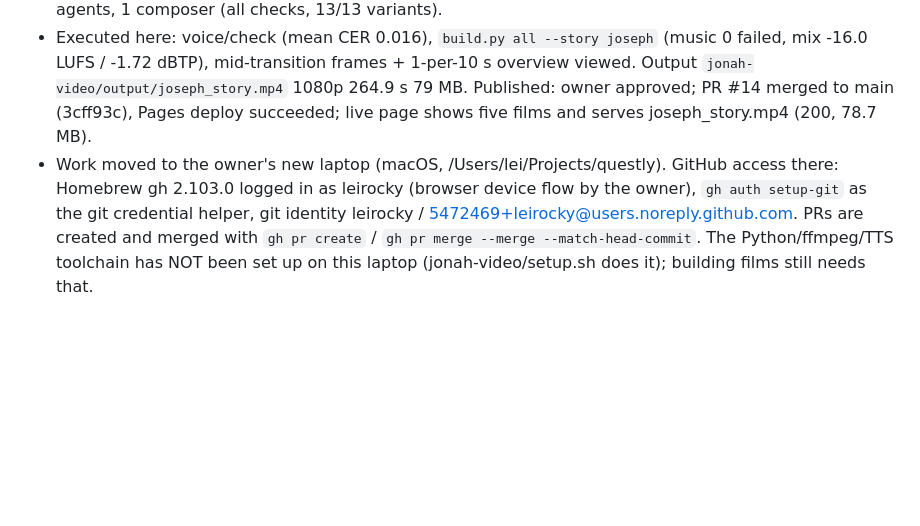
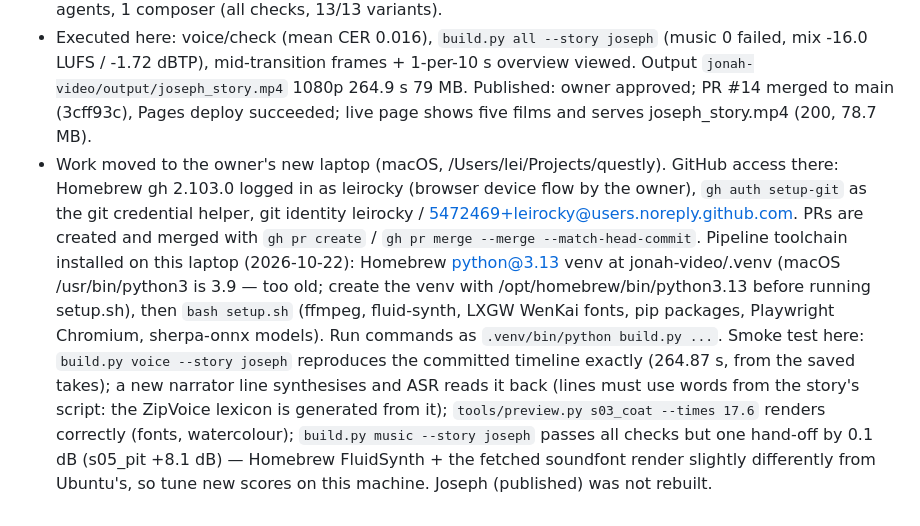
Before and after one commit to leirocky/questly, a Markdown page: docs/STATUS.md, the part around the change. GitHub-like rendering; blank space fills up the shorter version.

Commit message:
STATUS: film toolchain installed and smoke-tested on the new laptop
Co-Authored-By: Claude Opus 5.5 <noreply@anthropic.com>
Claude-Session: https://claude.ai/code/session_01Wp7AasebMESMabgTdumi87

```diff
--- a/docs/STATUS.md
+++ b/docs/STATUS.md
@@ -108,4 +108,4 @@ Owner feedback on v1: unnatural pauses in the male voices, narration too fast, t
 - Story project `jonah-video/stories/joseph/` (14 scenes / 44 lines; voices N, Y Joseph = Kokoro 87, B brothers = 95, P Pharaoh = 100; God only as light). Owner approved the narration preview. '雅各' line reworded to '名字叫雅各' while chasing a false break report (stop-closure silence now allowed).
 - Work: 1 agent for characters/props (joseph 4 attires + coat progress, jacob, brothers, pharaoh, egyptian, trader, hug_pair, child siblings, coat, sheaves, dream_bubble, cows, pit, camel, granary, chariot...; existing outputs verified identical by 300,559 markup hashes + pixel compare), 4 scene agents, 1 composer (all checks, 13/13 variants).
 - Executed here: voice/check (mean CER 0.016), `build.py all --story joseph` (music 0 failed, mix -16.0 LUFS / -1.72 dBTP), mid-transition frames + 1-per-10 s overview viewed. Output `jonah-video/output/joseph_story.mp4` 1080p 264.9 s 79 MB. Published: owner approved; PR #14 merged to main (3cff93c), Pages deploy succeeded; live page shows five films and serves joseph_story.mp4 (200, 78.7 MB).
-- Work moved to the owner's new laptop (macOS, /Users/lei/Projects/questly). GitHub access there: Homebrew gh 2.103.0 logged in as leirocky (browser device flow by the owner), `gh auth setup-git` as the git credential helper, git identity leirocky / 5472469+leirocky@users.noreply.github.com. PRs are created and merged with `gh pr create` / `gh pr merge --merge --match-head-commit`. The Python/ffmpeg/TTS toolchain has NOT been set up on this laptop (jonah-video/setup.sh does it); building films still needs that.
+- Work moved to the owner's new laptop (macOS, /Users/lei/Projects/questly). GitHub access there: Homebrew gh 2.103.0 logged in as leirocky (browser device flow by the owner), `gh auth setup-git` as the git credential helper, git identity leirocky / 5472469+leirocky@users.noreply.github.com. PRs are created and merged with `gh pr create` / `gh pr merge --merge --match-head-commit`. Pipeline toolchain installed on this laptop (2026-10-22): Homebrew python@3.13 venv at jonah-video/.venv (macOS /usr/bin/python3 is 3.9 — too old; create the venv with /opt/homebrew/bin/python3.13 before running setup.sh), then `bash setup.sh` (ffmpeg, fluid-synth, LXGW WenKai fonts, pip packages, Playwright Chromium, sherpa-onnx models). Run commands as `.venv/bin/python build.py ...`. Smoke test here: `build.py voice --story joseph` reproduces the committed timeline exactly (264.87 s, from the saved takes); a new narrator line synthesises and ASR reads it back (lines must use words from the story's script: the ZipVoice lexicon is generated from it); `tools/preview.py s03_coat --times 17.6` renders correctly (fonts, watercolour); `build.py music --story joseph` passes all checks but one hand-off by 0.1 dB (s05_pit +8.1 dB) — Homebrew FluidSynth + the fetched soundfont render slightly differently from Ubuntu's, so tune new scores on this machine. Joseph (published) was not rebuilt.
```
